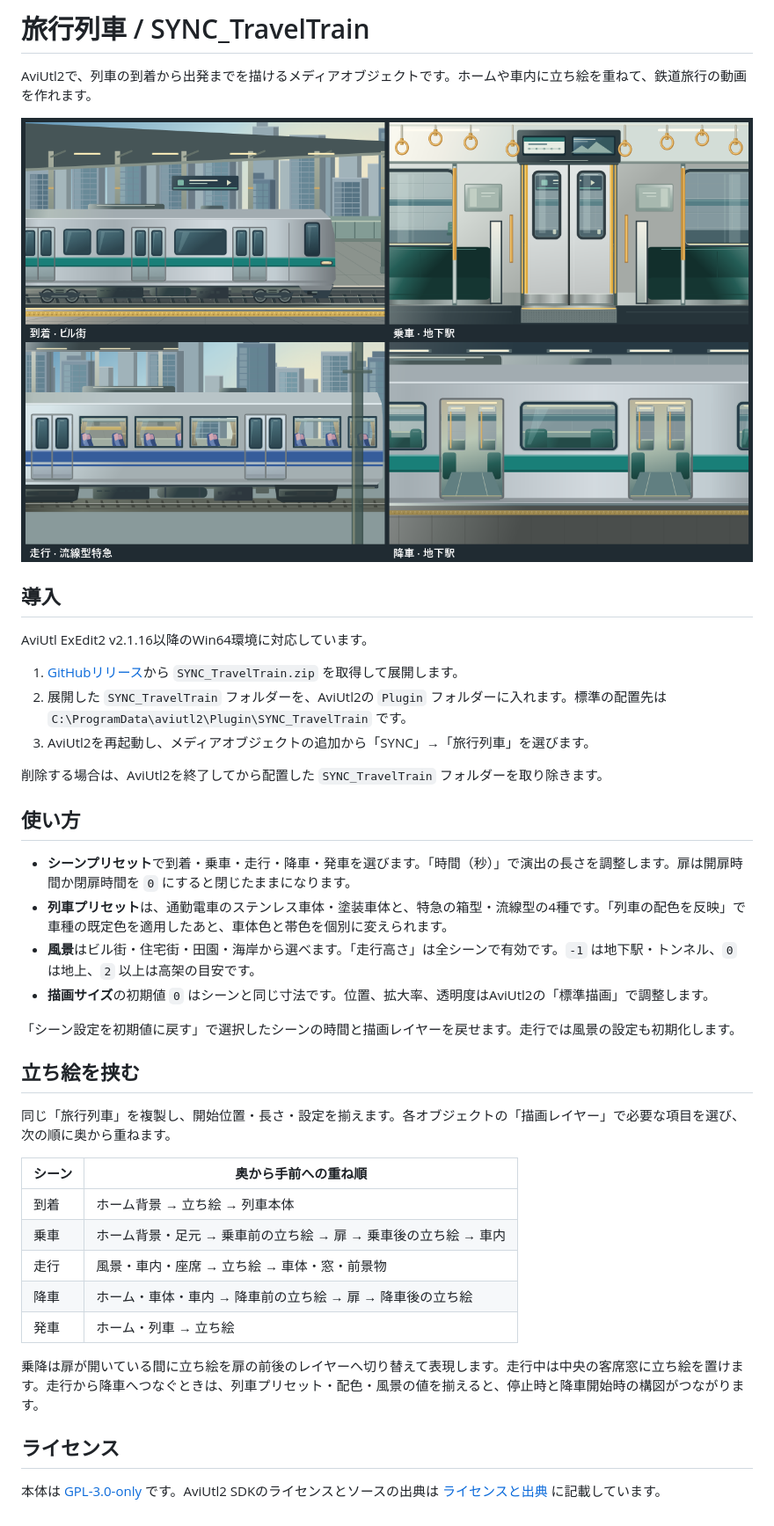
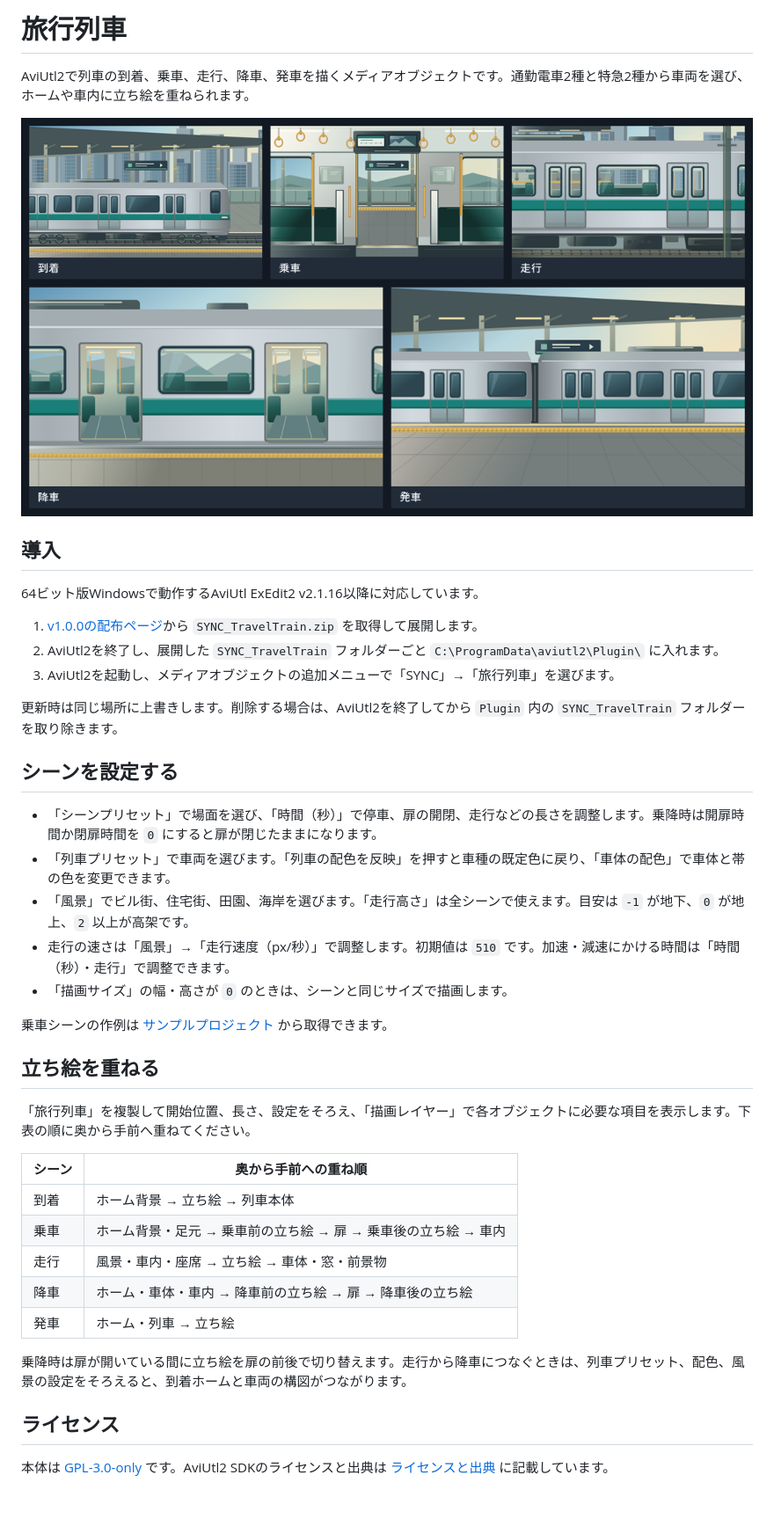
Before and after one commit to vramwiz/SYNC_TravelTrain, a Markdown page: README.md, the part around one of its changes. Shown at 88% size. Drawn GitHub-style; pictures changed too: docs/preview.png.

Commit message:
旅行列車 v1.0.0 の配布物と発車ホームを更新

```diff
--- a/README.md
+++ b/README.md
@@ -1,4 +1,4 @@
-# 旅行列車 / SYNC_TravelTrain
+# 旅行列車
 
-AviUtl2で、列車の到着から出発までを描けるメディアオブジェクトです。ホームや車内に立ち絵を重ねて、鉄道旅行の動画を作れます。
+AviUtl2で列車の到着、乗車、走行、降車、発車を描くメディアオブジェクトです。通勤電車2種と特急2種から車両を選び、ホームや車内に立ち絵を重ねられます。
 
@@ -6,26 +6,27 @@ AviUtl2で、列車の到着から出発までを描けるメディアオブジ
 
 ## 導入
 
-AviUtl ExEdit2 v2.1.16以降のWin64環境に対応しています。
+64ビット版Windowsで動作するAviUtl ExEdit2 v2.1.16以降に対応しています。
 
-1. [GitHubリリース](https://github.com/vramwiz/SYNC_TravelTrain/releases)から `SYNC_TravelTrain.zip` を取得して展開します。
-2. 展開した `SYNC_TravelTrain` フォルダーを、AviUtl2の `Plugin` フォルダーに入れます。標準の配置先は `C:\ProgramData\aviutl2\Plugin\SYNC_TravelTrain` です。
-3. AviUtl2を再起動し、メディアオブジェクトの追加から「SYNC」→「旅行列車」を選びます。
+1. [v1.0.0の配布ページ](https://github.com/vramwiz/SYNC_TravelTrain/releases/tag/v1.0.0)から `SYNC_TravelTrain.zip` を取得して展開します。
+2. AviUtl2を終了し、展開した `SYNC_TravelTrain` フォルダーごと `C:\ProgramData\aviutl2\Plugin\` に入れます。
+3. AviUtl2を起動し、メディアオブジェクトの追加メニューで「SYNC」→「旅行列車」を選びます。
 
-削除する場合は、AviUtl2を終了してから配置した `SYNC_TravelTrain` フォルダーを取り除きます。
+更新時は同じ場所に上書きします。削除する場合は、AviUtl2を終了してから `Plugin` 内の `SYNC_TravelTrain` フォルダーを取り除きます。
 
-## 使い方
+## シーンを設定する
 
-- **シーンプリセット**で到着・乗車・走行・降車・発車を選びます。「時間（秒）」で演出の長さを調整します。扉は開扉時間か閉扉時間を `0` にすると閉じたままになります。
-- **列車プリセット**は、通勤電車のステンレス車体・塗装車体と、特急の箱型・流線型の4種です。「列車の配色を反映」で車種の既定色を適用したあと、車体色と帯色を個別に変えられます。
-- **風景**はビル街・住宅街・田園・海岸から選べます。「走行高さ」は全シーンで有効です。`-1` は地下駅・トンネル、`0` は地上、`2` 以上は高架の目安です。
-- **描画サイズ**の初期値 `0` はシーンと同じ寸法です。位置、拡大率、透明度はAviUtl2の「標準描画」で調整します。
+- 「シーンプリセット」で場面を選び、「時間（秒）」で停車、扉の開閉、走行などの長さを調整します。乗降時は開扉時間か閉扉時間を `0` にすると扉が閉じたままになります。
+- 「列車プリセット」で車両を選びます。「列車の配色を反映」を押すと車種の既定色に戻り、「車体の配色」で車体と帯の色を変更できます。
+- 「風景」でビル街、住宅街、田園、海岸を選びます。「走行高さ」は全シーンで使えます。目安は `-1` が地下、`0` が地上、`2` 以上が高架です。
+- 走行の速さは「風景」→「走行速度（px/秒）」で調整します。初期値は `510` です。加速・減速にかける時間は「時間（秒）・走行」で調整できます。
+- 「描画サイズ」の幅・高さが `0` のときは、シーンと同じサイズで描画します。
 
-「シーン設定を初期値に戻す」で選択したシーンの時間と描画レイヤーを戻せます。走行では風景の設定も初期化します。
+乗車シーンの作例は [サンプルプロジェクト](https://github.com/vramwiz/SYNC_TravelTrain/blob/main/Aup2/sample.aup2) から取得できます。
 
-## 立ち絵を挟む
+## 立ち絵を重ねる
 
-同じ「旅行列車」を複製し、開始位置・長さ・設定を揃えます。各オブジェクトの「描画レイヤー」で必要な項目を選び、次の順に奥から重ねます。
+「旅行列車」を複製して開始位置、長さ、設定をそろえ、「描画レイヤー」で各オブジェクトに必要な項目を表示します。下表の順に奥から手前へ重ねてください。
 
 | シーン | 奥から手前への重ね順 |
 | --- | --- |
@@ -35,8 +36,8 @@ AviUtl ExEdit2 v2.1.16以降のWin64環境に対応しています。
 | 降車 | ホーム・車体・車内 → 降車前の立ち絵 → 扉 → 降車後の立ち絵 |
 | 発車 | ホーム・列車 → 立ち絵 |
 
-乗降は扉が開いている間に立ち絵を扉の前後のレイヤーへ切り替えて表現します。走行中は中央の客席窓に立ち絵を置けます。走行から降車へつなぐときは、列車プリセット・配色・風景の値を揃えると、停止時と降車開始時の構図がつながります。
+乗降時は扉が開いている間に立ち絵を扉の前後で切り替えます。走行から降車につなぐときは、列車プリセット、配色、風景の設定をそろえると、到着ホームと車両の構図がつながります。
 
 ## ライセンス
 
-本体は [GPL-3.0-only](LICENSE) です。AviUtl2 SDKのライセンスとソースの出典は [ライセンスと出典](LICENSES.md) に記載しています。
+本体は [GPL-3.0-only](LICENSE) です。AviUtl2 SDKのライセンスと出典は [ライセンスと出典](LICENSES.md) に記載しています。
```
Also changed, not shown: other parts of README.md (+1 -1 lines), 6 other files.
